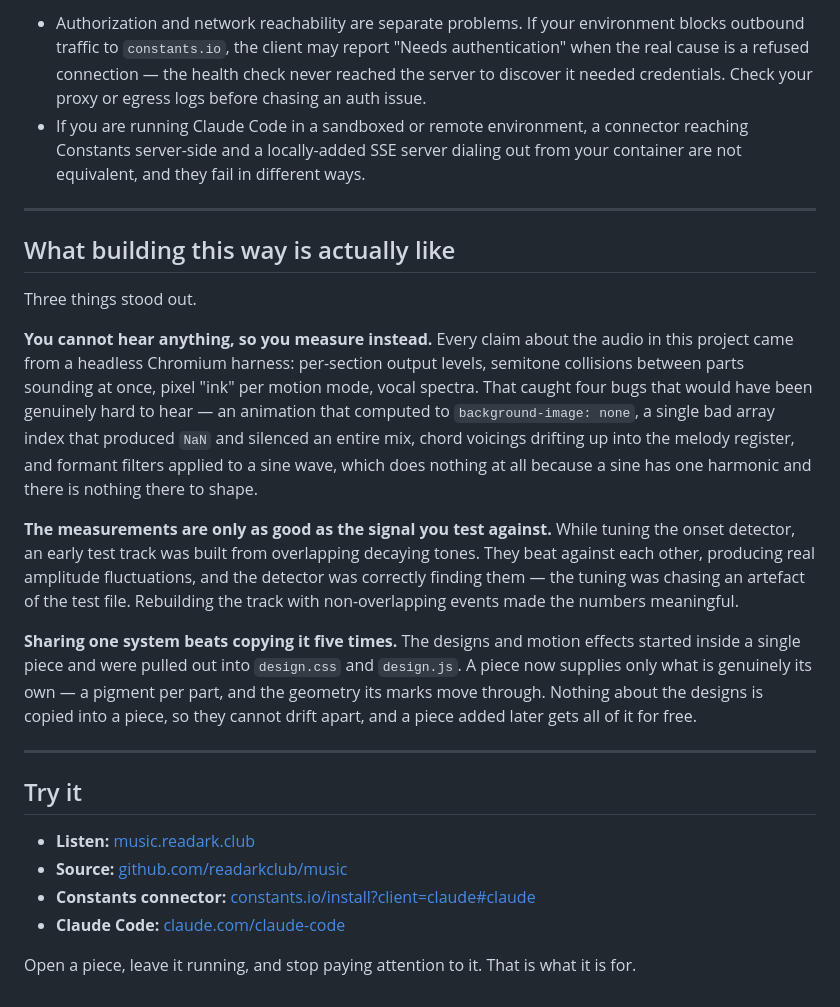
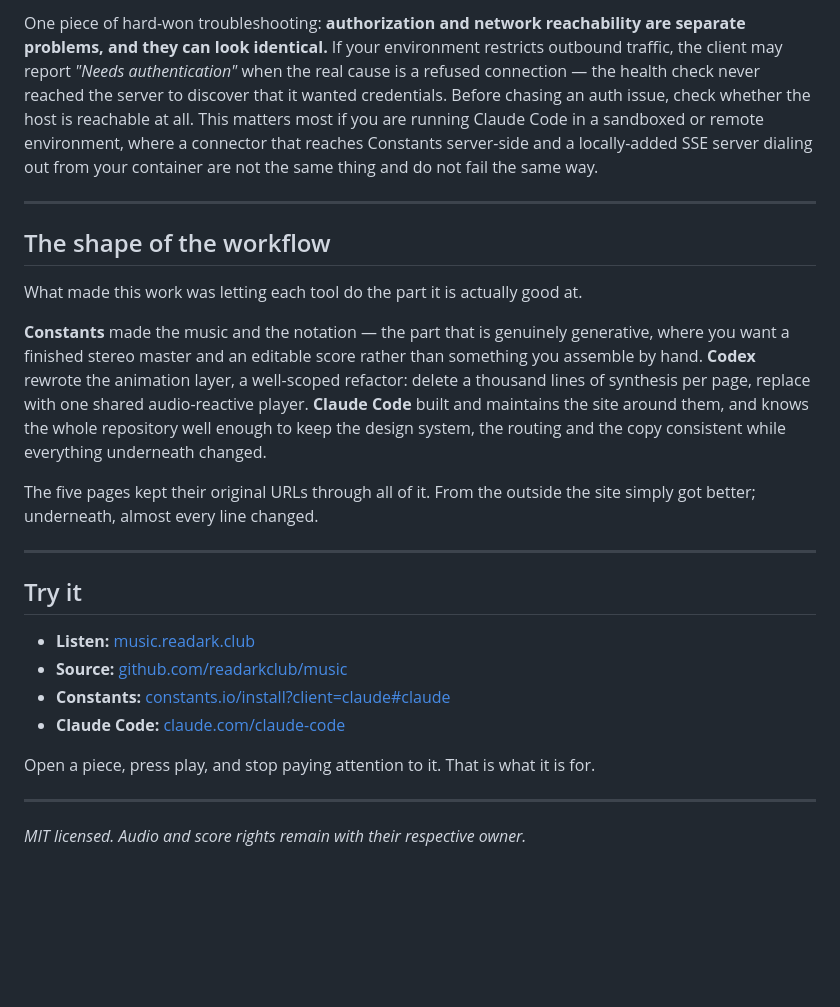
Before and after one commit to Readarkclub/music, a Markdown page: ARTICLE.md, the part around one of its changes. Rendered like a GitHub page; blank space fills up the shorter version.

```diff
--- a/ARTICLE.md
+++ b/ARTICLE.md
@@ -126,38 +126,28 @@ connector settings. Two things worth knowing, both learned the hard way here:
 
-- Authorization and network reachability are separate problems. If your environment blocks
-  outbound traffic to `constants.io`, the client may report "Needs authentication" when the
-  real cause is a refused connection — the health check never reached the server to discover
-  it needed credentials. Check your proxy or egress logs before chasing an auth issue.
-- If you are running Claude Code in a sandboxed or remote environment, a connector reaching
-  Constants server-side and a locally-added SSE server dialing out from your container are
-  not equivalent, and they fail in different ways.
+One piece of hard-won troubleshooting: **authorization and network reachability are separate
+problems, and they can look identical.** If your environment restricts outbound traffic, the
+client may report *"Needs authentication"* when the real cause is a refused connection — the
+health check never reached the server to discover that it wanted credentials. Before chasing
+an auth issue, check whether the host is reachable at all. This matters most if you are
+running Claude Code in a sandboxed or remote environment, where a connector that reaches
+Constants server-side and a locally-added SSE server dialing out from your container are not
+the same thing and do not fail the same way.
 
 ---
 
-## What building this way is actually like
+## The shape of the workflow
 
-Three things stood out.
+What made this work was letting each tool do the part it is actually good at.
 
-**You cannot hear anything, so you measure instead.** Every claim about the audio in this
-project came from a headless Chromium harness: per-section output levels, semitone collisions
-between parts sounding at once, pixel "ink" per motion mode, vocal spectra. That caught four
-bugs that would have been genuinely hard to hear — an animation that computed to
-`background-image: none`, a single bad array index that produced `NaN` and silenced an entire
-mix, chord voicings drifting up into the melody register, and formant filters applied to a
-sine wave, which does nothing at all because a sine has one harmonic and there is nothing
-there to shape.
+**Constants** made the music and the notation — the part that is genuinely generative, where
+you want a finished stereo master and an editable score rather than something you assemble by
+hand. **Codex** rewrote the animation layer, a well-scoped refactor: delete a thousand lines
+of synthesis per page, replace with one shared audio-reactive player. **Claude Code** built
+and maintains the site around them, and knows the whole repository well enough to keep the
+design system, the routing and the copy consistent while everything underneath changed.
 
-**The measurements are only as good as the signal you test against.** While tuning the onset
-detector, an early test track was built from overlapping decaying tones. They beat against
-each other, producing real amplitude fluctuations, and the detector was correctly finding
-them — the tuning was chasing an artefact of the test file. Rebuilding the track with
-non-overlapping events made the numbers meaningful.
-
-**Sharing one system beats copying it five times.** The designs and motion effects started
-inside a single piece and were pulled out into `design.css` and `design.js`. A piece now
-supplies only what is genuinely its own — a pigment per part, and the geometry its marks move
-through. Nothing about the designs is copied into a piece, so they cannot drift apart, and a
-piece added later gets all of it for free.
+The five pages kept their original URLs through all of it. From the outside the site simply
+got better; underneath, almost every line changed.
 
 ---
 
@@ -165,7 +155,11 @@ piece added later gets all of it for free.
 
 - **Listen:** [music.readark.club](https://music.readark.club/)
 - **Source:** [github.com/readarkclub/music](https://github.com/readarkclub/music)
-- **Constants connector:** [constants.io/install?client=claude#claude](https://www.constants.io/install?client=claude#claude)
+- **Constants:** [constants.io/install?client=claude#claude](https://www.constants.io/install?client=claude#claude)
 - **Claude Code:** [claude.com/claude-code](https://claude.com/claude-code)
 
-Open a piece, leave it running, and stop paying attention to it. That is what it is for.
+Open a piece, press play, and stop paying attention to it. That is what it is for.
+
+---
+
+*MIT licensed. Audio and score rights remain with their respective owner.*
```
Also changed, not shown: other parts of ARTICLE.md (+95 -95 lines).
